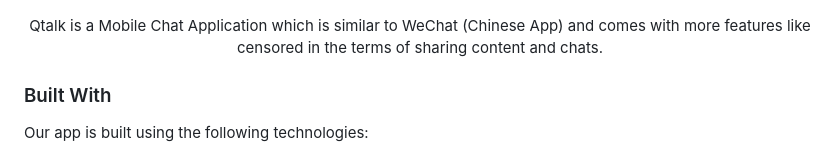
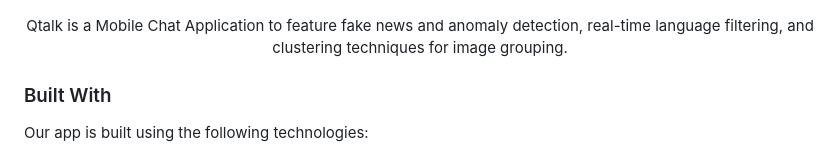
Before and after one commit to shahnamana/QTalk, a Markdown page: README.md, the part around the change printed below. Rendered like a GitHub page.

```diff
--- a/README.md
+++ b/README.md
@@ -66,7 +66,7 @@ QTalk helps kids connect and have fun with their friends.
     <img src="images/front.png" alt="Logo">
 </p>
 <p align="center">
-Qtalk is a Mobile Chat Application which is similar to WeChat (Chinese App) and comes with more features like censored in the terms of sharing content and chats.
+Qtalk is a Mobile Chat Application to feature fake news and anomaly detection, real-time language filtering, and clustering techniques for image grouping.
 </p>
 
 ### Built With
```
Also changed, not shown: other parts of README.md (+1 -1 lines).
